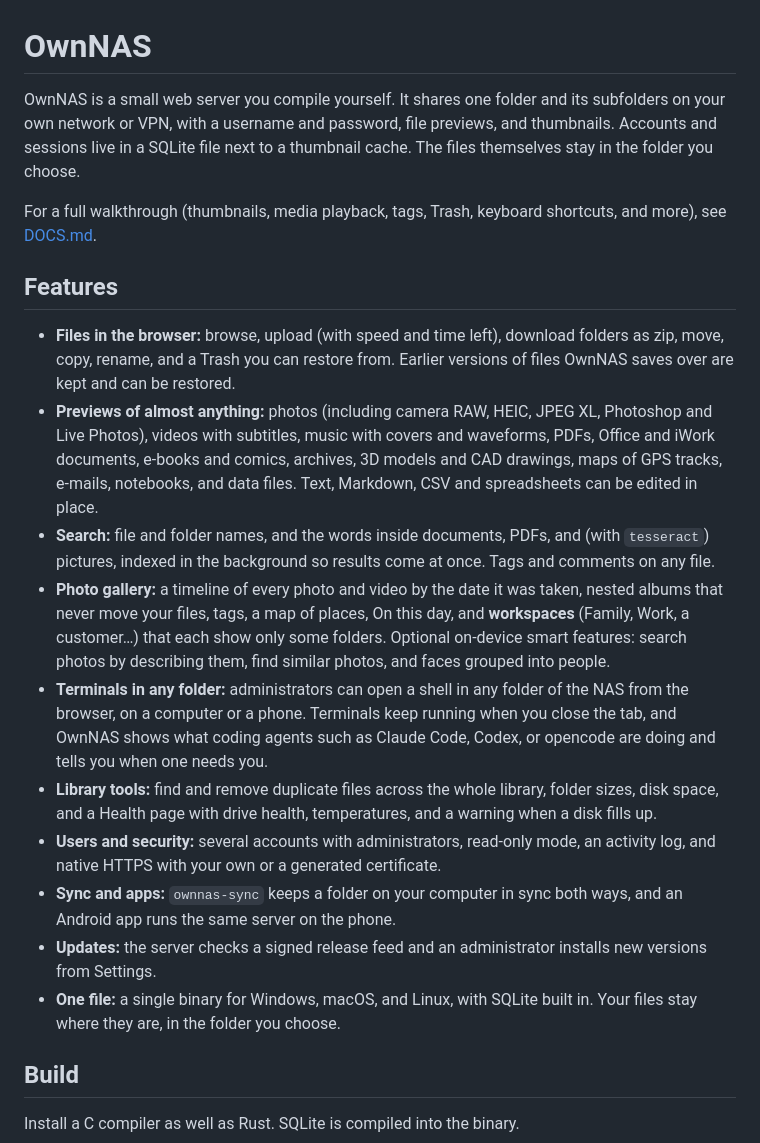
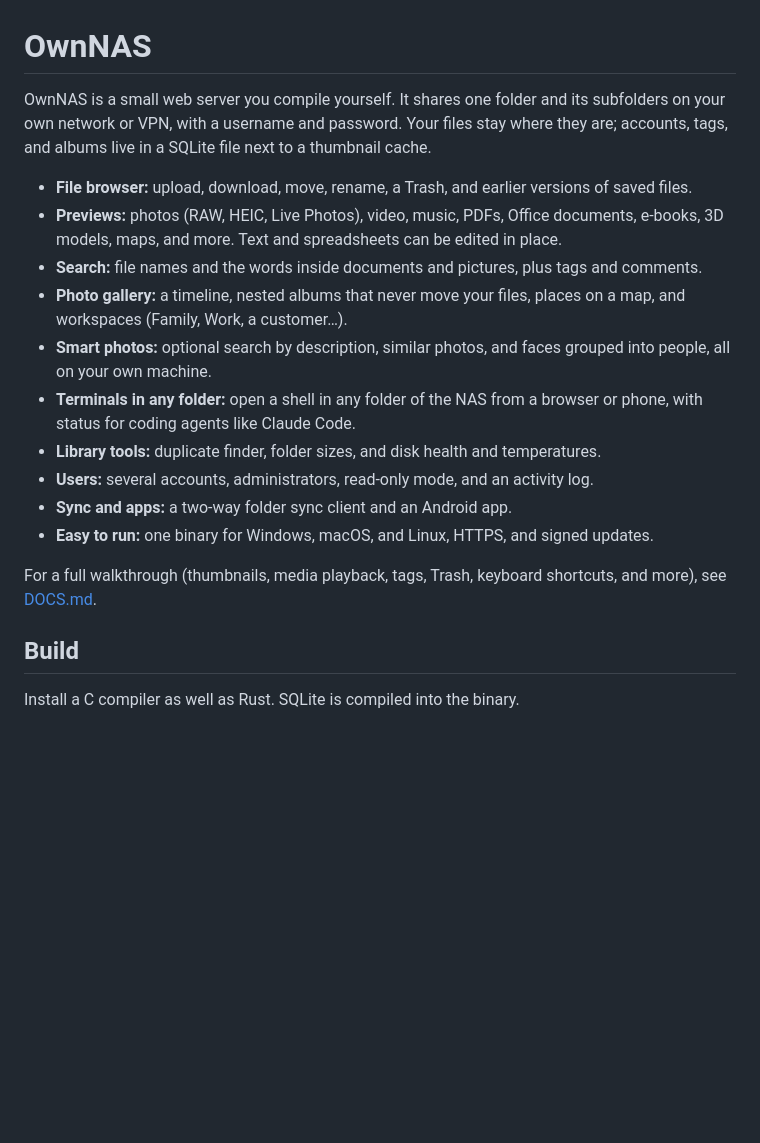
Before and after one commit to robertoho/ownnas, a Markdown page: README.md, the part around the change. GitHub-like rendering; blank space fills up the shorter version.

Commit message:
README: short feature list in the intro
Co-Authored-By: Claude Opus 5.5 <noreply@anthropic.com>

```diff
--- a/README.md
+++ b/README.md
@@ -1,21 +1,19 @@
 # OwnNAS
 
-OwnNAS is a small web server you compile yourself. It shares one folder and its subfolders on your own network or VPN, with a username and password, file previews, and thumbnails. Accounts and sessions live in a SQLite file next to a thumbnail cache. The files themselves stay in the folder you choose.
+OwnNAS is a small web server you compile yourself. It shares one folder and its subfolders on your own network or VPN, with a username and password. Your files stay where they are; accounts, tags, and albums live in a SQLite file next to a thumbnail cache.
+
+- **File browser:** upload, download, move, rename, a Trash, and earlier versions of saved files.
+- **Previews:** photos (RAW, HEIC, Live Photos), video, music, PDFs, Office documents, e-books, 3D models, maps, and more. Text and spreadsheets can be edited in place.
+- **Search:** file names and the words inside documents and pictures, plus tags and comments.
+- **Photo gallery:** a timeline, nested albums that never move your files, places on a map, and workspaces (Family, Work, a customer…).
+- **Smart photos:** optional search by description, similar photos, and faces grouped into people, all on your own machine.
+- **Terminals in any folder:** open a shell in any folder of the NAS from a browser or phone, with status for coding agents like Claude Code.
+- **Library tools:** duplicate finder, folder sizes, and disk health and temperatures.
+- **Users:** several accounts, administrators, read-only mode, and an activity log.
+- **Sync and apps:** a two-way folder sync client and an Android app.
+- **Easy to run:** one binary for Windows, macOS, and Linux, HTTPS, and signed updates.
 
 For a full walkthrough (thumbnails, media playback, tags, Trash, keyboard shortcuts, and more), see [DOCS.md](DOCS.md).
-
-## Features
-
-- **Files in the browser:** browse, upload (with speed and time left), download folders as zip, move, copy, rename, and a Trash you can restore from. Earlier versions of files OwnNAS saves over are kept and can be restored.
-- **Previews of almost anything:** photos (including camera RAW, HEIC, JPEG XL, Photoshop and Live Photos), videos with subtitles, music with covers and waveforms, PDFs, Office and iWork documents, e-books and comics, archives, 3D models and CAD drawings, maps of GPS tracks, e-mails, notebooks, and data files. Text, Markdown, CSV and spreadsheets can be edited in place.
-- **Search:** file and folder names, and the words inside documents, PDFs, and (with `tesseract`) pictures, indexed in the background so results come at once. Tags and comments on any file.
-- **Photo gallery:** a timeline of every photo and video by the date it was taken, nested albums that never move your files, tags, a map of places, On this day, and **workspaces** (Family, Work, a customer…) that each show only some folders. Optional on-device smart features: search photos by describing them, find similar photos, and faces grouped into people.
-- **Terminals in any folder:** administrators can open a shell in any folder of the NAS from the browser, on a computer or a phone. Terminals keep running when you close the tab, and OwnNAS shows what coding agents such as Claude Code, Codex, or opencode are doing and tells you when one needs you.
-- **Library tools:** find and remove duplicate files across the whole library, folder sizes, disk space, and a Health page with drive health, temperatures, and a warning when a disk fills up.
-- **Users and security:** several accounts with administrators, read-only mode, an activity log, and native HTTPS with your own or a generated certificate.
-- **Sync and apps:** `ownnas-sync` keeps a folder on your computer in sync both ways, and an Android app runs the same server on the phone.
-- **Updates:** the server checks a signed release feed and an administrator installs new versions from Settings.
-- **One file:** a single binary for Windows, macOS, and Linux, with SQLite built in. Your files stay where they are, in the folder you choose.
 
 ## Build
 
```
